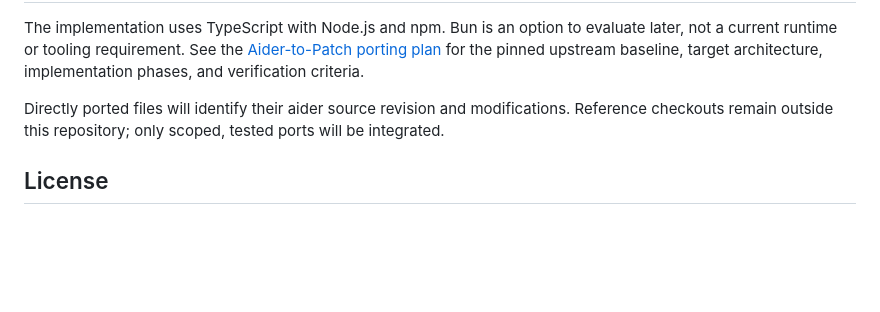
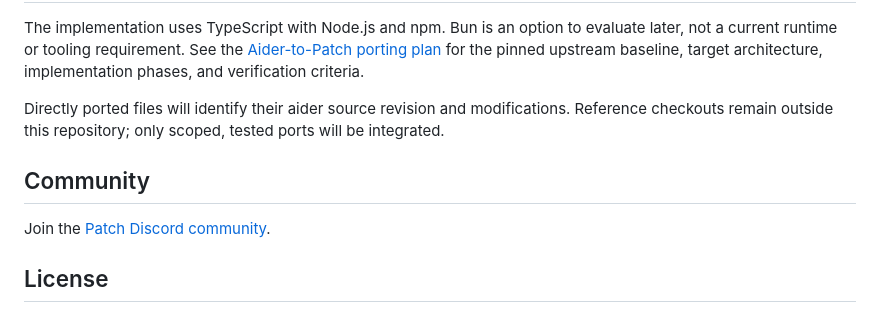
Before and after one commit to PierrunoYT/patch, a Markdown page: README.md, the part around the change. Drawn GitHub-style; blank space fills up the shorter version.

Commit message:
Add Discord community link
Amp-Thread-ID: https://ampcode.com/threads/T-01a08680-88cb-71c0-be0b-ddd159daf507
Co-authored-by: Pierre Bruno <pierrebruno@hotmail.ch>

```diff
--- a/README.md
+++ b/README.md
@@ -67,6 +67,10 @@ Directly ported files will identify their aider source revision and
 modifications. Reference checkouts remain outside this repository; only scoped,
 tested ports will be integrated.
 
+## Community
+
+Join the [Patch Discord community](https://discord.gg/sk9Q28VnYG).
+
 ## License
 
 Licensed under [Apache-2.0](LICENSE). See [NOTICE](NOTICE) for upstream attribution.
```
